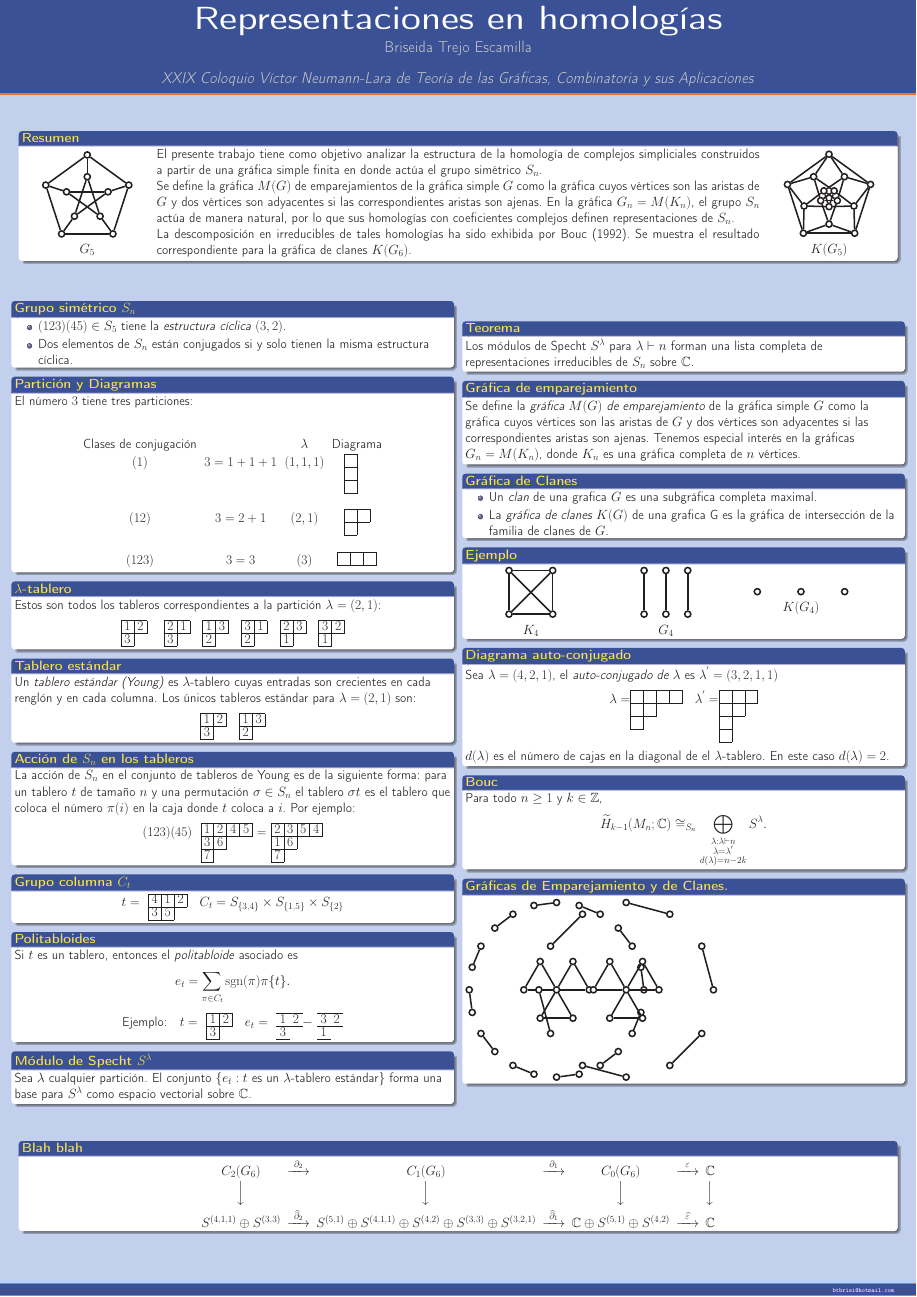
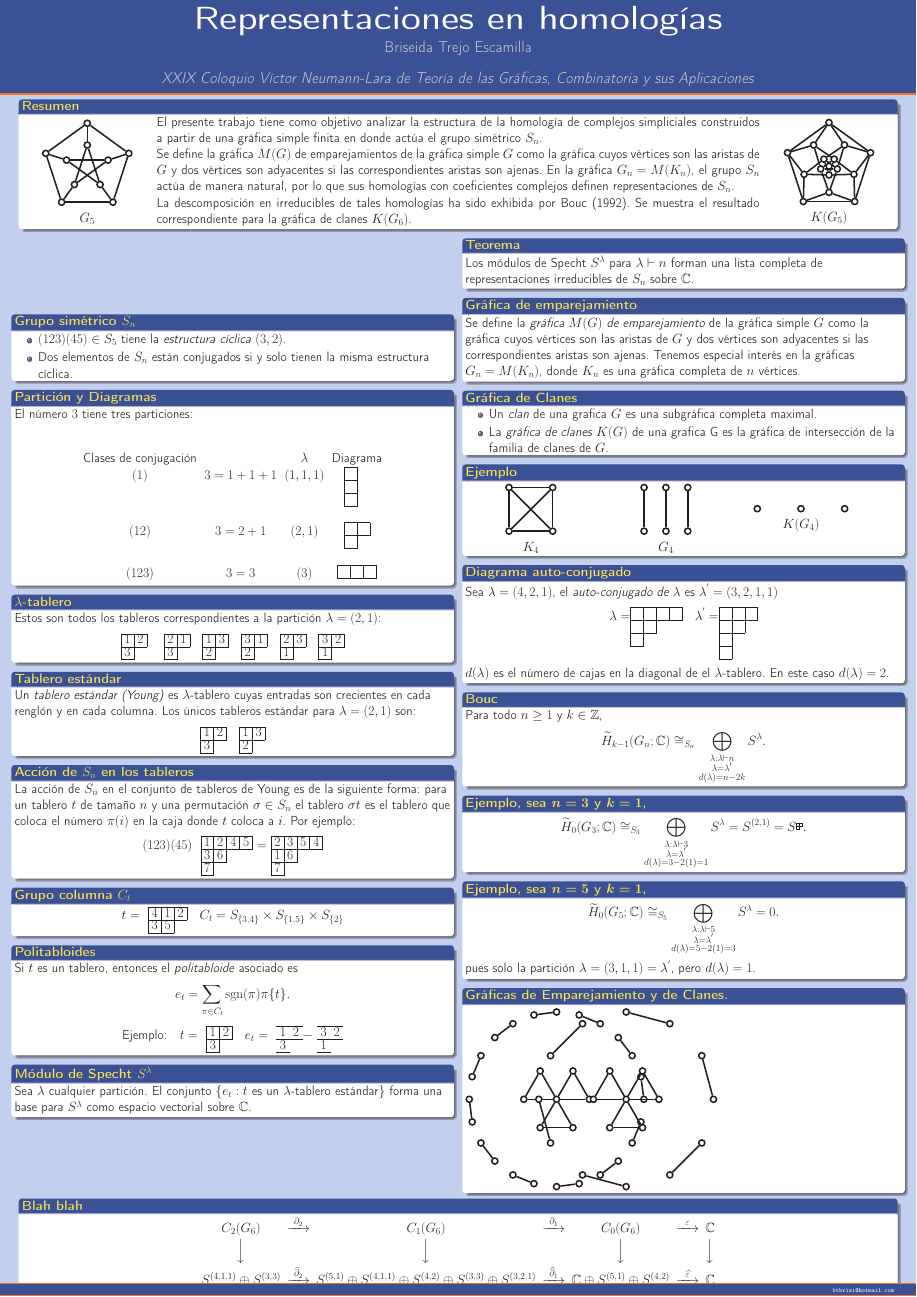
Before and after one commit to briseida/poster, a LaTeX poster (poster2.tex): the whole page. Compiled offline with pdfLaTeX.

Commit message:
Ejemplos de homologías (Bouc)

```diff
--- a/poster2.tex
+++ b/poster2.tex
@@ -400,9 +400,28 @@
           Para todo $n\geq1$ y $k\in \mathbb{Z}$,
           \begin{equation*}
             % \label{eq:6}
-            \widetilde H_{k-1}(M_{n};\mathbb{C})\cong_{S_{n}}\bigoplus_{\substack{\lambda:\lambda\vdash n\\
+            \widetilde H_{k-1}(G_{n};\mathbb{C})\cong_{S_{n}}\bigoplus_{\substack{\lambda:\lambda\vdash n\\
               \lambda=\lambda^{'}\\d(\lambda)=n-2k}} S^{\lambda}.
           \end{equation*}
+       \end{block}
+
+        \begin{block}{Ejemplo, sea $\boldsymbol{n=3}$ y $\boldsymbol{k=1}$,}
+          \ytableausetup{boxsize=0.2em}
+          \begin{equation*}
+            % \label{eq:6}
+            \widetilde H_{0}(G_{3};\mathbb{C})\cong_{S_{3}}\bigoplus_{\substack{\lambda:\lambda\vdash 3\\
+              \lambda=\lambda^{'}\\d(\lambda)=3-2(1)=1}} S^{\lambda}=S^{(2,1)}=S^{\ydiagram{2,1}}.
+          \end{equation*}
+       \end{block}
+
+       \begin{block}{Ejemplo, sea $\boldsymbol{n=5}$ y $\boldsymbol{k=1}$,}
+         %\ytableausetup{boxsize=0.2em}
+         \begin{equation*}
+           % \label{eq:6}
+           \widetilde H_{0}(G_{5};\mathbb{C})\cong_{S_{5}}\bigoplus_{\substack{\lambda:\lambda\vdash 5\\
+               \lambda=\lambda^{'}\\d(\lambda)=5-2(1)=3}} S^{\lambda}=0.
+         \end{equation*}
+         pues solo la partición $\lambda=(3,1,1)=\lambda^{'}$, pero $d(\lambda)=1$.
        \end{block}
 
 \begin{block}{Gráficas de Emparejamiento y de Clanes.}
```
